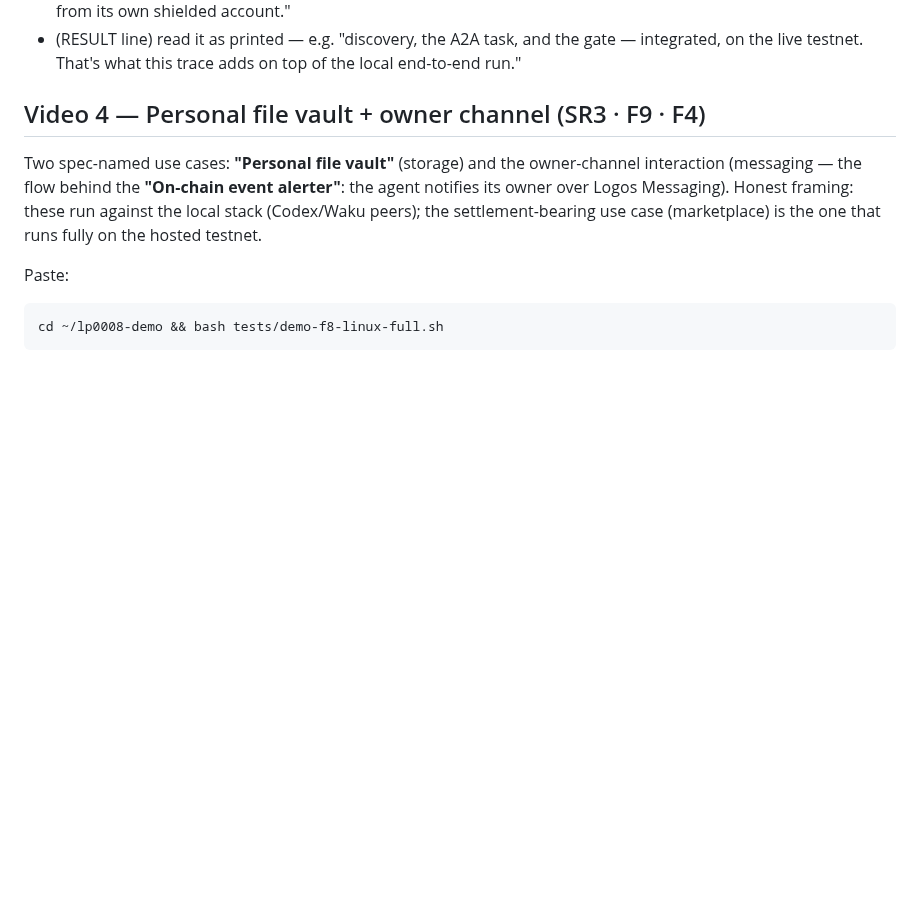
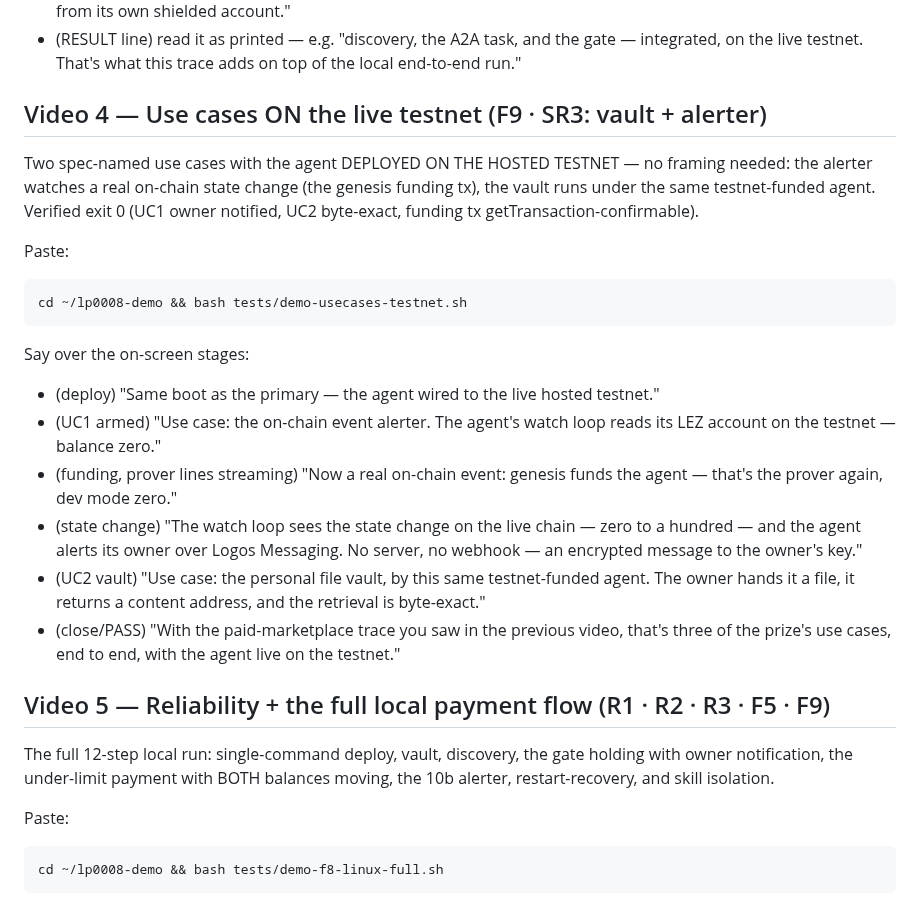
Before and after one commit to retraca/lp-0008-logos-agent-module, a Markdown page: docs/RECORDING_RUNBOOK.md, the part around the change. Rendered like a GitHub page; blank space fills up the shorter version.

Commit message:
docs: F9 closed head-on — video 4 = use cases ON the live testnet (alerter on a real chain event + vault by the testnet agent, verified exit 0), linux-full becomes video 5 (reliability + full local pay); solution write-up updated

````diff
--- a/docs/RECORDING_RUNBOOK.md
+++ b/docs/RECORDING_RUNBOOK.md
@@ -139,13 +139,39 @@ Say over the on-screen stages:
 - (RESULT line) read it as printed — e.g. "discovery, the A2A task, and the gate — integrated,
   on the live testnet. That's what this trace adds on top of the local end-to-end run."
 
-## Video 4 — Personal file vault + owner channel  (SR3 · F9 · F4)
+## Video 4 — Use cases ON the live testnet  (F9 · SR3: vault + alerter)
 
-Two spec-named use cases: **"Personal file vault"** (storage) and the owner-channel
-interaction (messaging — the flow behind the **"On-chain event alerter"**: the agent
-notifies its owner over Logos Messaging). Honest framing: these run against the local
-stack (Codex/Waku peers); the settlement-bearing use case (marketplace) is the one that
-runs fully on the hosted testnet.
+Two spec-named use cases with the agent DEPLOYED ON THE HOSTED TESTNET — no framing
+needed: the alerter watches a real on-chain state change (the genesis funding tx), the
+vault runs under the same testnet-funded agent. Verified exit 0 (UC1 owner notified,
+UC2 byte-exact, funding tx getTransaction-confirmable).
+
+Paste:
+
+```bash
+cd ~/lp0008-demo && bash tests/demo-usecases-testnet.sh
+```
+
+Say over the on-screen stages:
+
+- (deploy) "Same boot as the primary — the agent wired to the live hosted testnet."
+- (UC1 armed) "Use case: the on-chain event alerter. The agent's watch loop reads its LEZ
+  account on the testnet — balance zero."
+- (funding, prover lines streaming) "Now a real on-chain event: genesis funds the agent —
+  that's the prover again, dev mode zero."
+- (state change) "The watch loop sees the state change on the live chain — zero to a
+  hundred — and the agent alerts its owner over Logos Messaging. No server, no webhook —
+  an encrypted message to the owner's key."
+- (UC2 vault) "Use case: the personal file vault, by this same testnet-funded agent. The
+  owner hands it a file, it returns a content address, and the retrieval is byte-exact."
+- (close/PASS) "With the paid-marketplace trace you saw in the previous video, that's
+  three of the prize's use cases, end to end, with the agent live on the testnet."
+
+## Video 5 — Reliability + the full local payment flow  (R1 · R2 · R3 · F5 · F9)
+
+The full 12-step local run: single-command deploy, vault, discovery, the gate holding
+with owner notification, the under-limit payment with BOTH balances moving, the 10b
+alerter, restart-recovery, and skill isolation.
 
 Paste:
 
````
Also changed, not shown: SOLUTION_LP-0008.md (+6 -1 lines).
